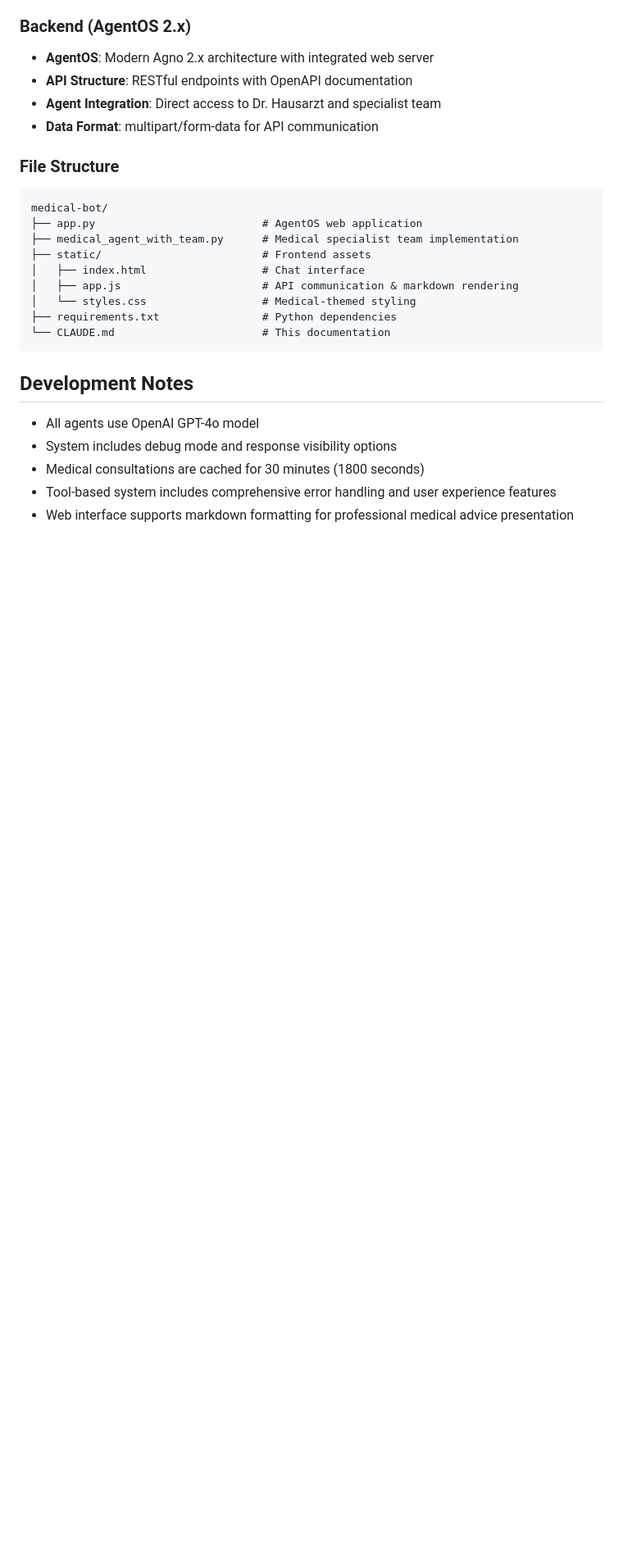
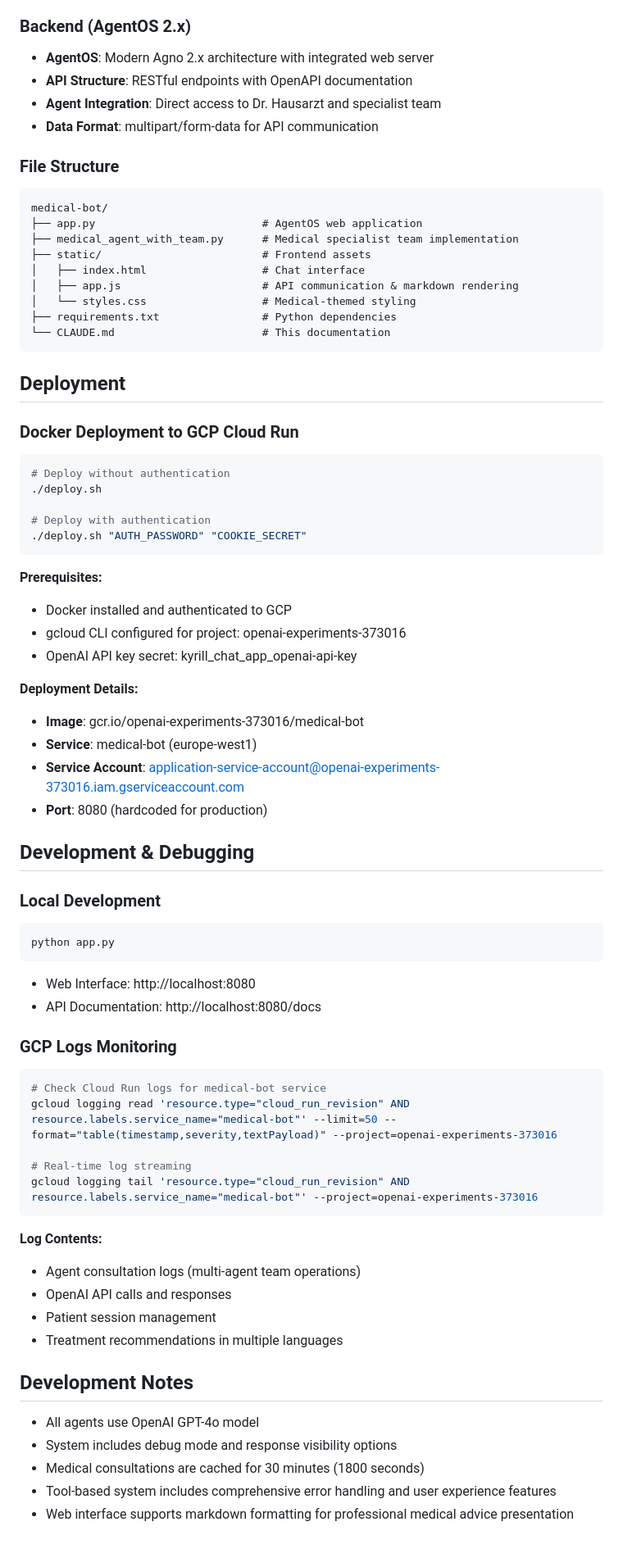
Before and after one commit to srysev/medical-bot, a Markdown page: CLAUDE.md, the part around the change. Shown at 82% size. GitHub-like rendering; blank space fills up the shorter version.

Commit message:
Add deployment instructions for Docker on GCP Cloud Run and local development setup

````diff
--- a/CLAUDE.md
+++ b/CLAUDE.md
@@ -112,6 +112,53 @@ medical-bot/
 └── CLAUDE.md                       # This documentation
 ```
 
+## Deployment
+
+### Docker Deployment to GCP Cloud Run
+
+```bash
+# Deploy without authentication
+./deploy.sh
+
+# Deploy with authentication
+./deploy.sh "AUTH_PASSWORD" "COOKIE_SECRET"
+```
+
+**Prerequisites:**
+- Docker installed and authenticated to GCP
+- gcloud CLI configured for project: openai-experiments-373016
+- OpenAI API key secret: kyrill_chat_app_openai-api-key
+
+**Deployment Details:**
+- **Image**: gcr.io/openai-experiments-373016/medical-bot
+- **Service**: medical-bot (europe-west1)
+- **Service Account**: application-service-account@openai-experiments-373016.iam.gserviceaccount.com
+- **Port**: 8080 (hardcoded for production)
+
+## Development & Debugging
+
+### Local Development
+```bash
+python app.py
+```
+- Web Interface: http://localhost:8080
+- API Documentation: http://localhost:8080/docs
+
+### GCP Logs Monitoring
+```bash
+# Check Cloud Run logs for medical-bot service
+gcloud logging read 'resource.type="cloud_run_revision" AND resource.labels.service_name="medical-bot"' --limit=50 --format="table(timestamp,severity,textPayload)" --project=openai-experiments-373016
+
+# Real-time log streaming
+gcloud logging tail 'resource.type="cloud_run_revision" AND resource.labels.service_name="medical-bot"' --project=openai-experiments-373016
+```
+
+**Log Contents:**
+- Agent consultation logs (multi-agent team operations)
+- OpenAI API calls and responses
+- Patient session management
+- Treatment recommendations in multiple languages
+
 ## Development Notes
 
 - All agents use OpenAI GPT-4o model
````
